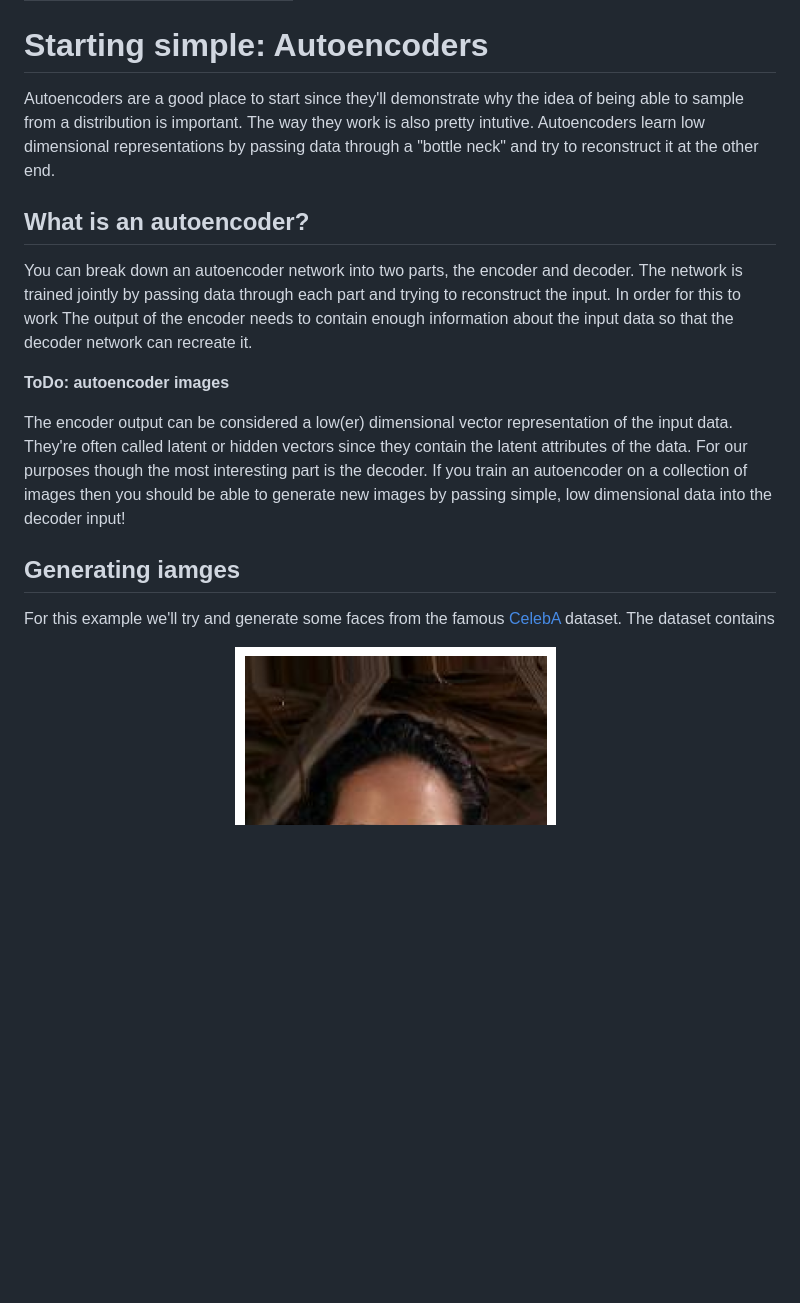
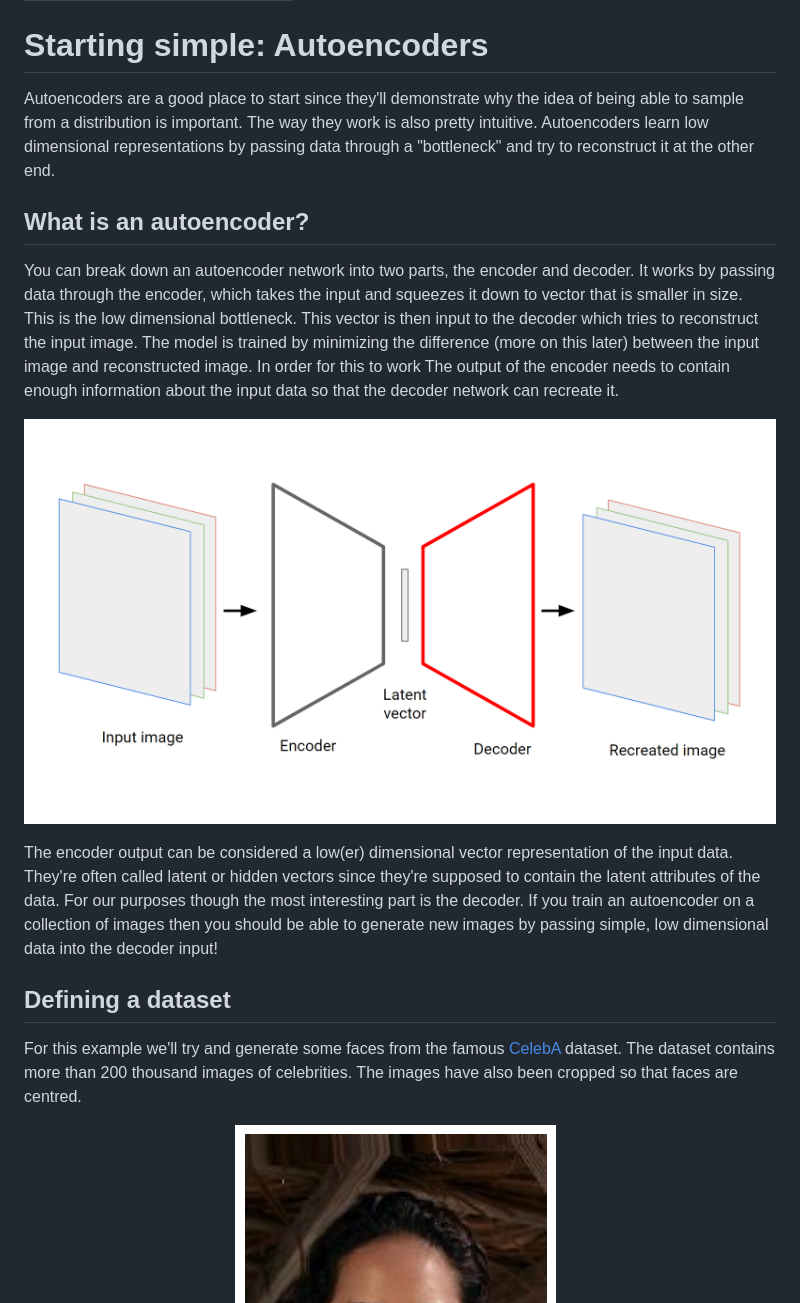
Before and after one commit to amalvaidya/amalvaidya.github.io, a Markdown page: generative_ml/vae_1.md, the part around the change printed below. GitHub-like rendering; pictures changed too: generative_ml/images/autoencoder_structure.png (added); blank space fills up the shorter version.

Commit message:
add ac image

```diff
--- a/generative_ml/vae_1.md
+++ b/generative_ml/vae_1.md
@@ -4,20 +4,21 @@ title: "1. VAEs: Variational autoencoders"
 
 # Starting simple: Autoencoders
 
-Autoencoders are a good place to start since they'll demonstrate why the idea of being able to sample from a distribution is important. The way they work is also pretty intutive. Autoencoders learn low dimensional representations by passing data through a "bottle neck" and try to reconstruct it at the other end.
+Autoencoders are a good place to start since they'll demonstrate why the idea of being able to sample from a distribution is important. The way they work is also pretty intuitive. Autoencoders learn low dimensional representations by passing data through a "bottleneck" and try to reconstruct it at the other end.
 
 
 ## What is an autoencoder?
 
-You can break down an autoencoder network into two parts, the encoder and decoder. The network is trained jointly by passing data through each part and trying to reconstruct the input. In order for this to work The output of the encoder needs to contain enough information about the input data so that the decoder network can recreate it.
+You can break down an autoencoder network into two parts, the encoder and decoder.
+It works by passing data through the encoder, which takes the input and squeezes it down to vector that is smaller in size. This is the low dimensional bottleneck. This vector is then input to the decoder which tries to reconstruct the input image. The model is trained by minimizing the difference (more on this later) between the input image and reconstructed image. In order for this to work The output of the encoder needs to contain enough information about the input data so that the decoder network can recreate it.
 
-**ToDo: autoencoder images**
+![Autoencoder structure](images/autoencoder_structure.png)
 
-The encoder output can be considered a low(er) dimensional vector representation of the input data. They're often called latent or hidden vectors since they contain the latent attributes of the data. For our purposes though the most interesting part is the decoder. If you train an autoencoder on a collection of images then you should be able to generate new images by passing simple, low dimensional data into the decoder input!
+The encoder output can be considered a low(er) dimensional vector representation of the input data. They're often called latent or hidden vectors since they're supposed to contain the latent attributes of the data. For our purposes though the most interesting part is the decoder. If you train an autoencoder on a collection of images then you should be able to generate new images by passing simple, low dimensional data into the decoder input!
 
-## Generating iamges
+## Defining a dataset
 
-For this example we'll try and generate some faces from the famous [CelebA](https://mmlab.ie.cuhk.edu.hk/projects/CelebA.html) dataset. The dataset contains
+For this example we'll try and generate some faces from the famous [CelebA](https://mmlab.ie.cuhk.edu.hk/projects/CelebA.html) dataset. The dataset contains more than 200 thousand images of celebrities. The images have also been cropped so that faces are centred.
 
 ::: {#fig-celeba layout-ncol=3}
 ![](images/celebA_val_set_23.png){}
```
Also changed, not shown: other parts of generative_ml/vae_1.md (+17 -0 lines), 1 other file.
